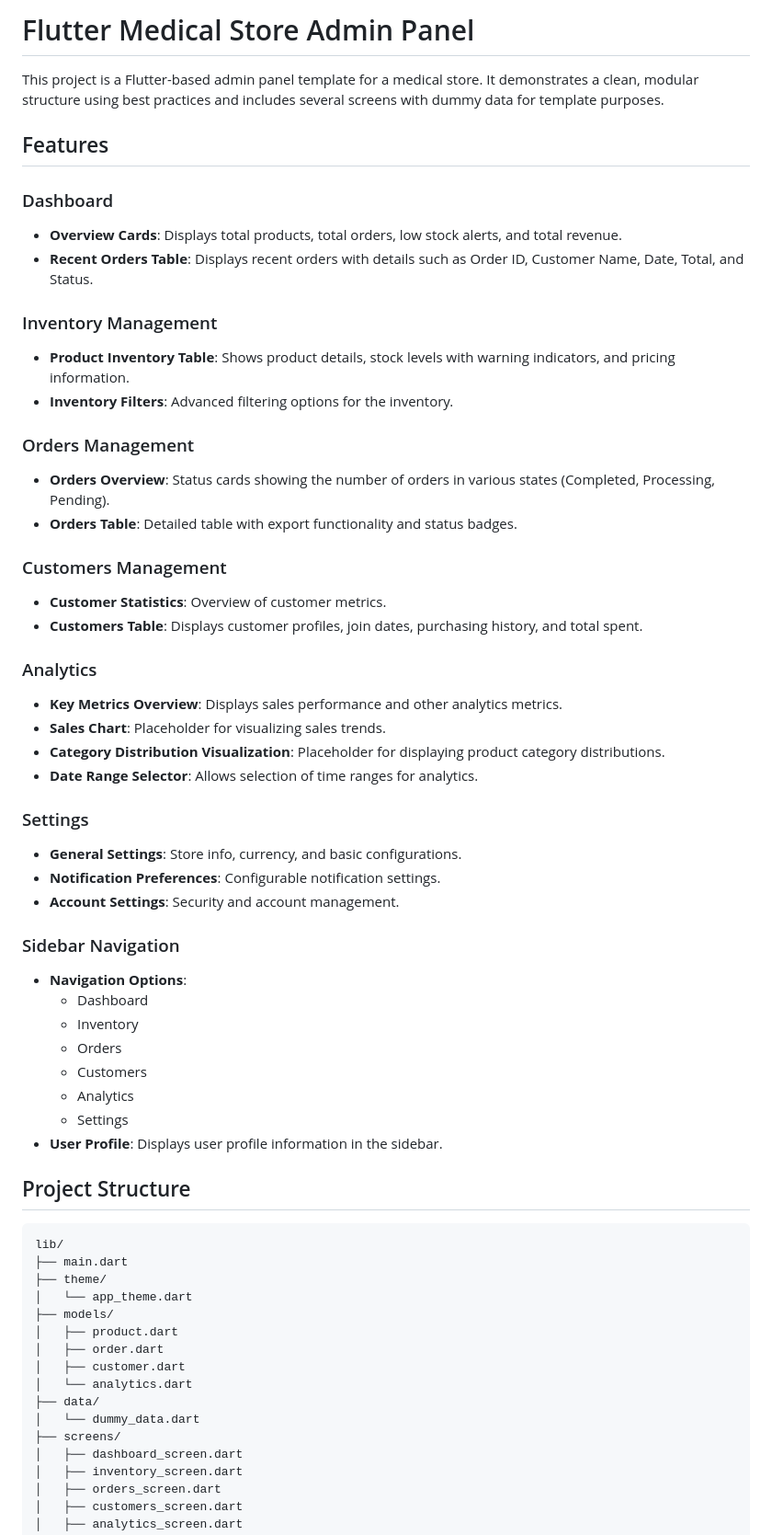
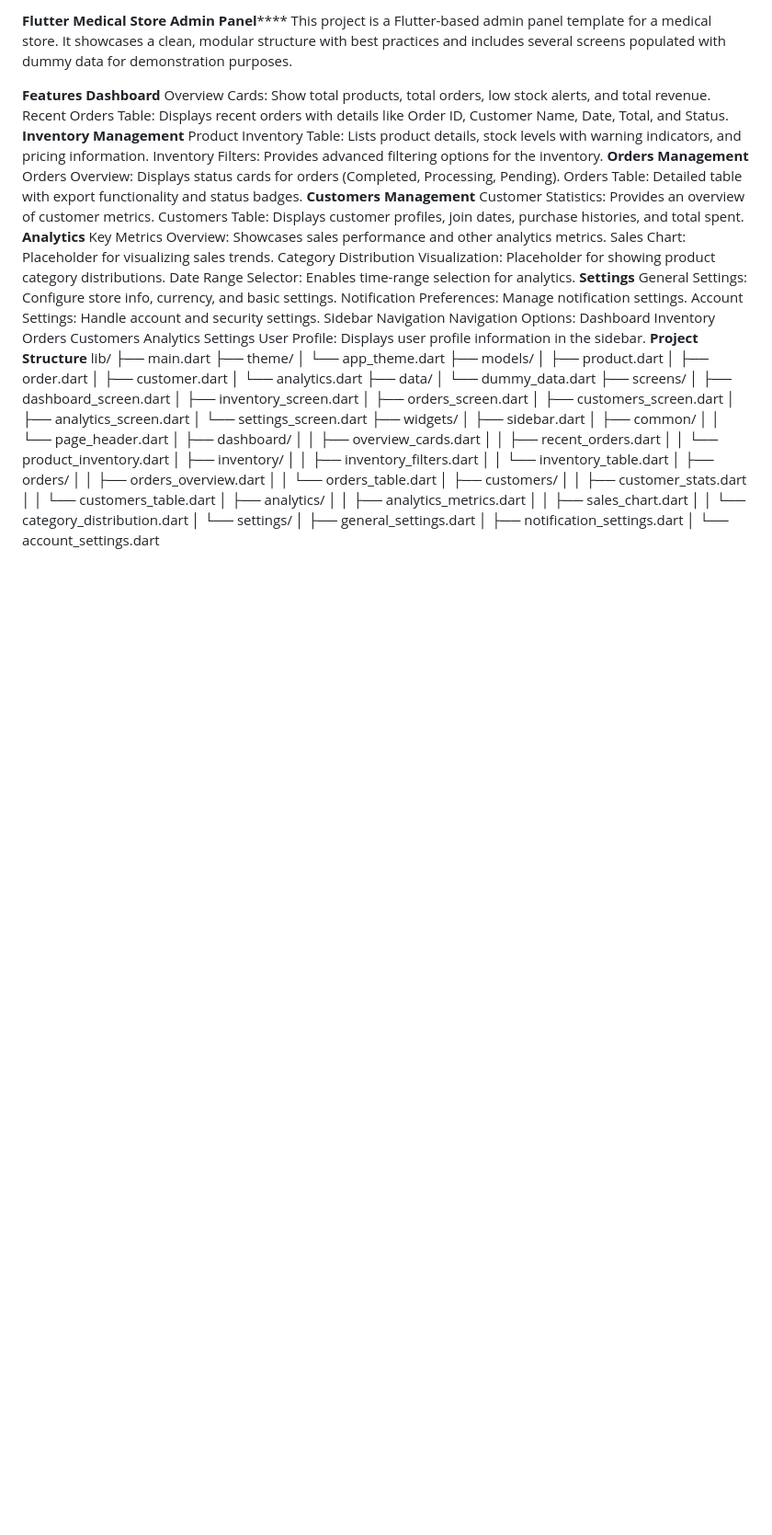
Before and after one commit to Muhammad-ali234/flutter-medical-admin-panel, a Markdown page: README.md, the part around the change printed below. Shown: that part at 92% size. GitHub-like rendering; blank space fills up the shorter version.

````diff
--- a/README.md
+++ b/README.md
@@ -1,49 +1,38 @@
-# Flutter Medical Store Admin Panel
+**Flutter Medical Store Admin Panel******
+This project is a Flutter-based admin panel template for a medical store. It showcases a clean, modular structure with best practices and includes several screens populated with dummy data for demonstration purposes.
 
-This project is a Flutter-based admin panel template for a medical store. It demonstrates a clean, modular structure using best practices and includes several screens with dummy data for template purposes.
-
-## Features
-
-### Dashboard
-- **Overview Cards**: Displays total products, total orders, low stock alerts, and total revenue.
-- **Recent Orders Table**: Displays recent orders with details such as Order ID, Customer Name, Date, Total, and Status.
-
-### Inventory Management
-- **Product Inventory Table**: Shows product details, stock levels with warning indicators, and pricing information.
-- **Inventory Filters**: Advanced filtering options for the inventory.
-
-### Orders Management
-- **Orders Overview**: Status cards showing the number of orders in various states (Completed, Processing, Pending).
-- **Orders Table**: Detailed table with export functionality and status badges.
-
-### Customers Management
-- **Customer Statistics**: Overview of customer metrics.
-- **Customers Table**: Displays customer profiles, join dates, purchasing history, and total spent.
-
-### Analytics
-- **Key Metrics Overview**: Displays sales performance and other analytics metrics.
-- **Sales Chart**: Placeholder for visualizing sales trends.
-- **Category Distribution Visualization**: Placeholder for displaying product category distributions.
-- **Date Range Selector**: Allows selection of time ranges for analytics.
-
-### Settings
-- **General Settings**: Store info, currency, and basic configurations.
-- **Notification Preferences**: Configurable notification settings.
-- **Account Settings**: Security and account management.
-
-### Sidebar Navigation
-- **Navigation Options**:
-  - Dashboard
-  - Inventory
-  - Orders
-  - Customers
-  - Analytics
-  - Settings
-- **User Profile**: Displays user profile information in the sidebar.
-
-## Project Structure
-
-```
+**Features**
+**Dashboard**
+Overview Cards: Show total products, total orders, low stock alerts, and total revenue.
+Recent Orders Table: Displays recent orders with details like Order ID, Customer Name, Date, Total, and Status.
+**Inventory Management**
+Product Inventory Table: Lists product details, stock levels with warning indicators, and pricing information.
+Inventory Filters: Provides advanced filtering options for the inventory.
+**Orders Management**
+Orders Overview: Displays status cards for orders (Completed, Processing, Pending).
+Orders Table: Detailed table with export functionality and status badges.
+**Customers Management**
+Customer Statistics: Provides an overview of customer metrics.
+Customers Table: Displays customer profiles, join dates, purchase histories, and total spent.
+**Analytics**
+Key Metrics Overview: Showcases sales performance and other analytics metrics.
+Sales Chart: Placeholder for visualizing sales trends.
+Category Distribution Visualization: Placeholder for showing product category distributions.
+Date Range Selector: Enables time-range selection for analytics.
+**Settings**
+General Settings: Configure store info, currency, and basic settings.
+Notification Preferences: Manage notification settings.
+Account Settings: Handle account and security settings.
+Sidebar Navigation
+Navigation Options:
+Dashboard
+Inventory
+Orders
+Customers
+Analytics
+Settings
+User Profile: Displays user profile information in the sidebar.
+**Project Structure**
 lib/
 ├── main.dart
 ├── theme/
````
Also changed, not shown: other parts of README.md (+23 -38 lines).
